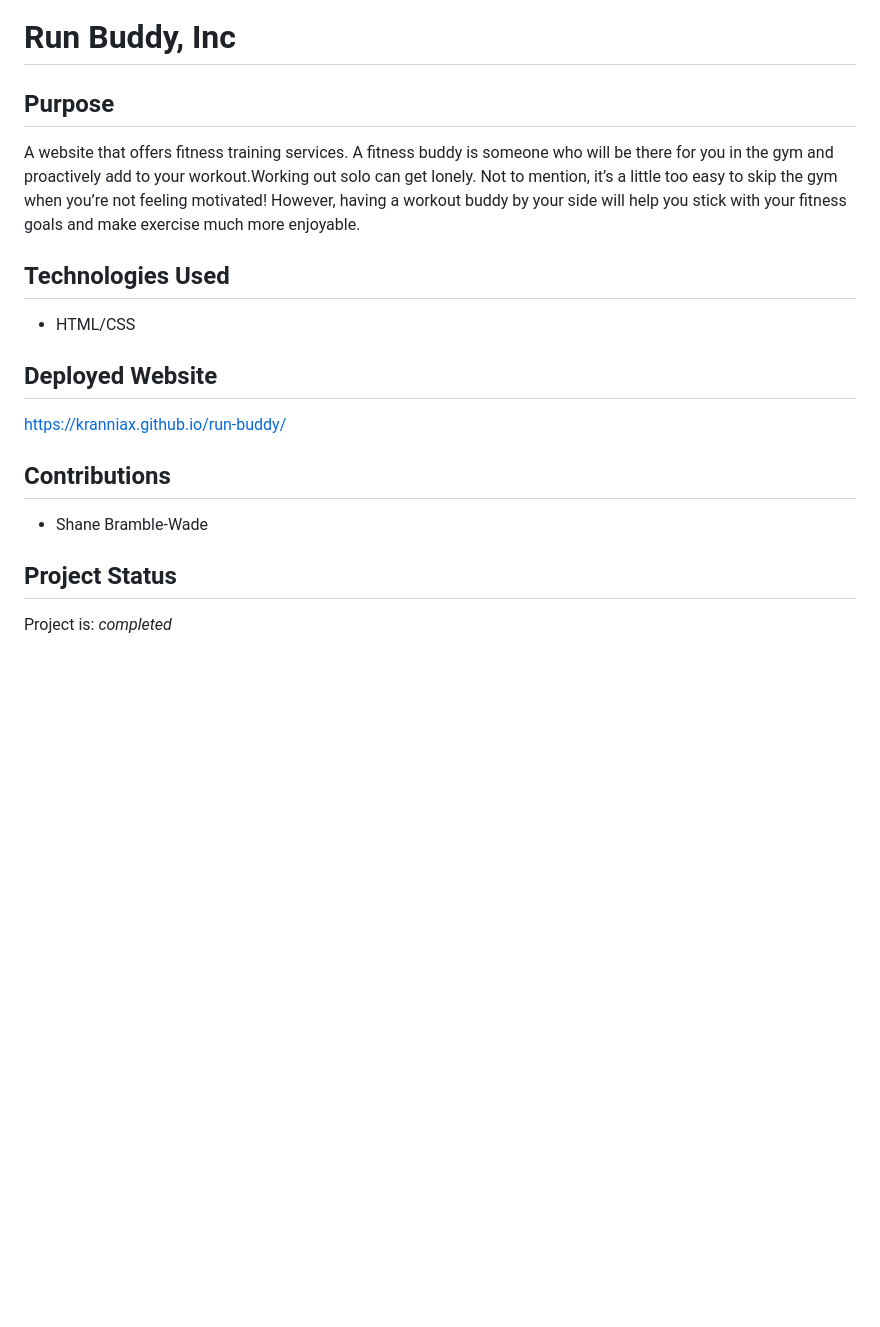
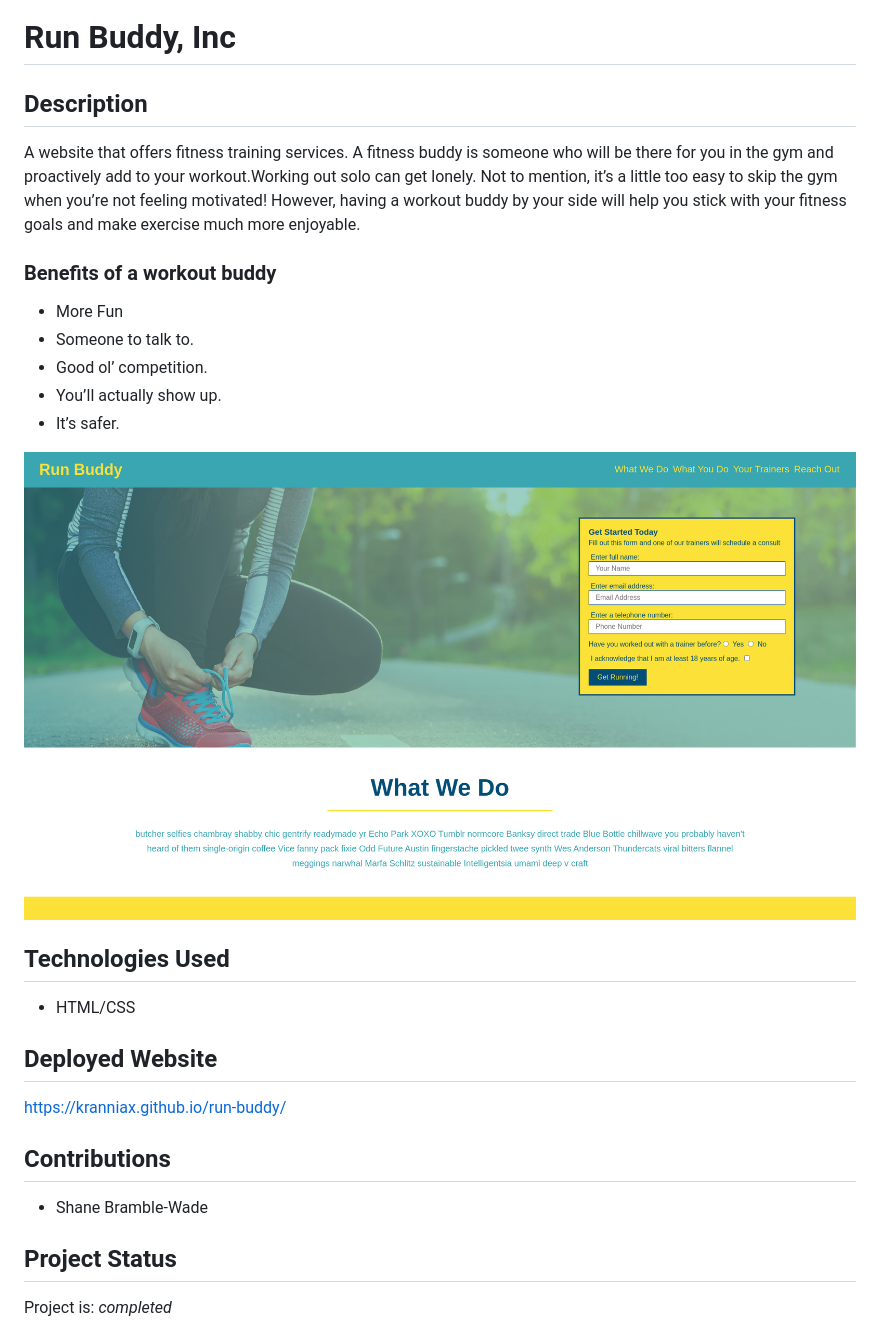
Before and after one commit to Kranniax/run-buddy, a Markdown page: README.md, the part around the change. GitHub-like rendering; pictures changed too: assets/images/kranniax-github-io-1920x1080desktop-36fefb.png (added); blank space fills up the shorter version.

```diff
--- a/README.md
+++ b/README.md
@@ -1,6 +1,6 @@
 # Run Buddy, Inc
 
-## Purpose
+## Description
 
 A website that offers fitness training services. A fitness buddy is someone who
 will be there for you in the gym and proactively add to your workout.Working out
@@ -8,9 +8,19 @@ solo can get lonely. Not to mention, it’s a little too easy to skip the gym wh
 you’re not feeling motivated! However, having a workout buddy by your side will
 help you stick with your fitness goals and make exercise much more enjoyable.
 
+### Benefits of a workout buddy
+
+* More Fun
+* Someone to talk to.
+* Good ol’ competition.
+* You’ll actually show up.
+* It’s safer.
+
+![ Surpreme Images](/assets/images/kranniax-github-io-1920x1080desktop-36fefb.png)
+
 ## Technologies Used
 
-- HTML/CSS
+* HTML/CSS
 
 ## Deployed Website
 
@@ -18,7 +28,7 @@ help you stick with your fitness goals and make exercise much more enjoyable.
 
 ## Contributions
 
-- Shane Bramble-Wade
+* Shane Bramble-Wade
 
 ## Project Status
 
```
